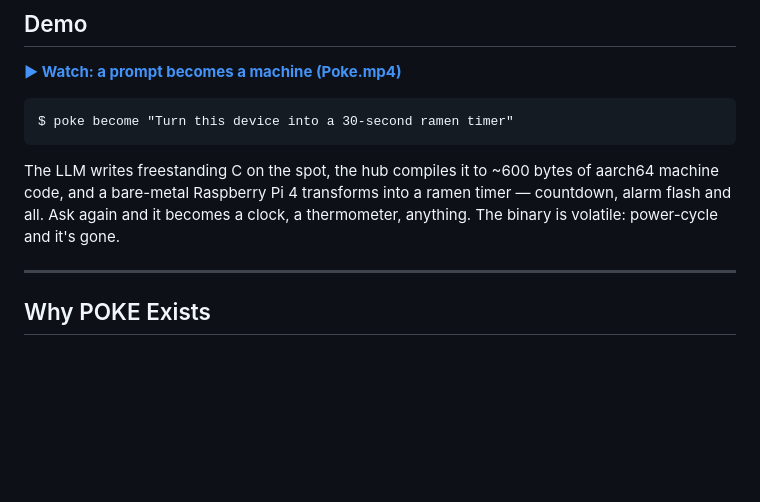
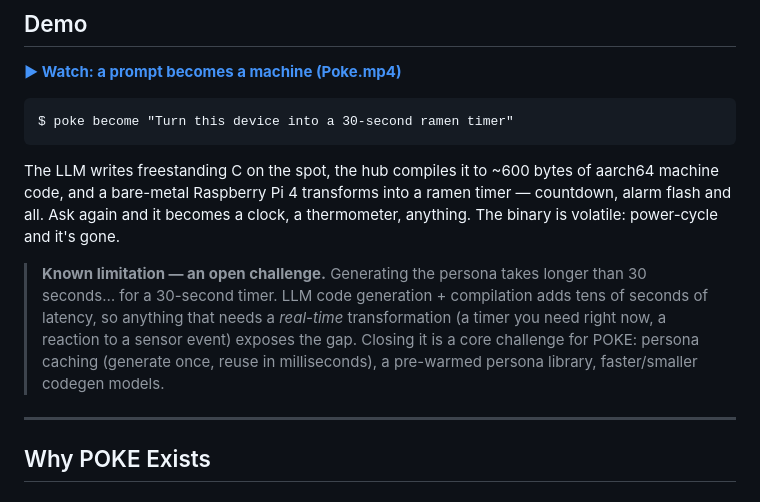
Before and after one commit to CSP911/poke, a Markdown page: README.md, the part around the change. Drawn GitHub-style; blank space fills up the shorter version.

Commit message:
docs: note generation-latency limitation as an open challenge
Co-Authored-By: Claude Fable 5 <noreply@anthropic.com>
Claude-Session: https://claude.ai/code/session_0112WBPUrGUYRUV1RytkTmuw

```diff
--- a/README.md
+++ b/README.md
@@ -40,6 +40,13 @@ The LLM writes freestanding C on the spot, the hub compiles it to ~600 bytes of
 aarch64 machine code, and a bare-metal Raspberry Pi 4 transforms into a ramen
 timer — countdown, alarm flash and all. Ask again and it becomes a clock, a
 thermometer, anything. The binary is volatile: power-cycle and it's gone.
+
+> **Known limitation — an open challenge.** Generating the persona takes longer
+> than 30 seconds… for a 30-second timer. LLM code generation + compilation adds
+> tens of seconds of latency, so anything that needs a *real-time* transformation
+> (a timer you need right now, a reaction to a sensor event) exposes the gap.
+> Closing it is a core challenge for POKE: persona caching (generate once, reuse
+> in milliseconds), a pre-warmed persona library, faster/smaller codegen models.
 
 ---
 
```
